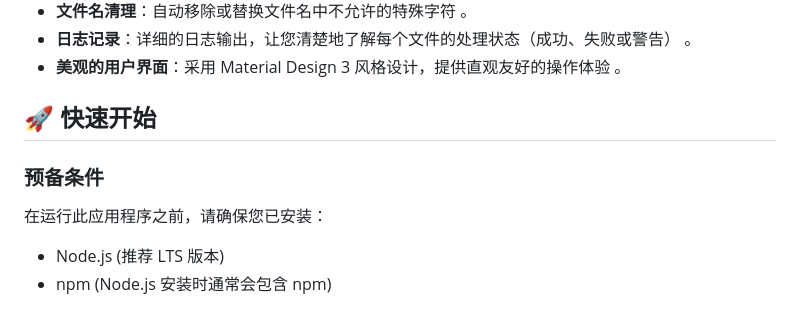
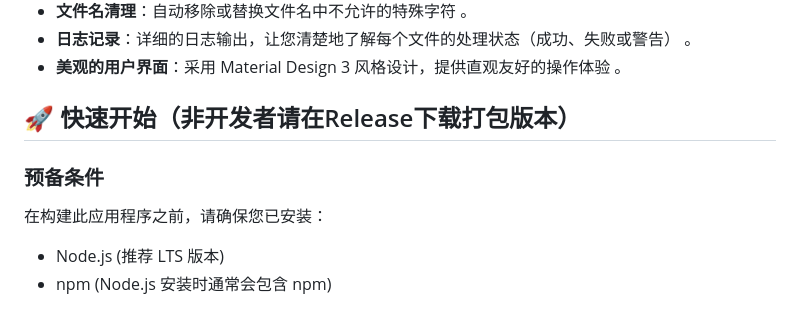
Before and after one commit to ChuwuYo/AudioRename, a Markdown page: README.md, the part around the change. Rendered like a GitHub page.

```diff
--- a/README.md
+++ b/README.md
@@ -14,11 +14,11 @@
   * **日志记录**：详细的日志输出，让您清楚地了解每个文件的处理状态（成功、失败或警告） 。
   * **美观的用户界面**：采用 Material Design 3 风格设计，提供直观友好的操作体验 。
 
-## 🚀 快速开始
+## 🚀 快速开始（非开发者请在Release下载打包版本）
 
 ### 预备条件
 
-在运行此应用程序之前，请确保您已安装：
+在构建此应用程序之前，请确保您已安装：
 
   * Node.js (推荐 LTS 版本)
   * npm (Node.js 安装时通常会包含 npm)
```
